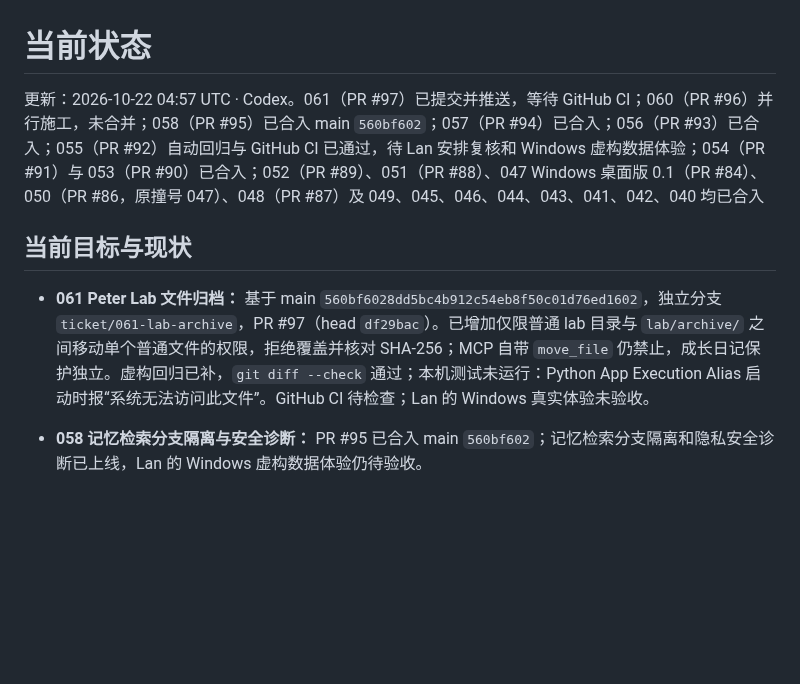
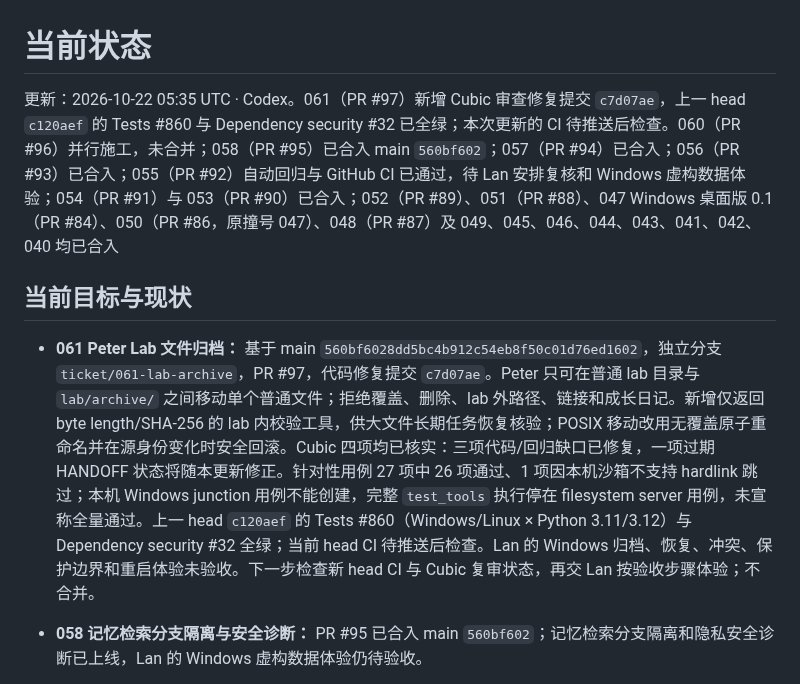
Before and after one commit to Xiaoqiush81/veil-agent, a Markdown page: STATUS.md, the part around the change. Drawn GitHub-style; blank space fills up the shorter version.

Commit message:
Update ticket 061 review handoff

```diff
--- a/STATUS.md
+++ b/STATUS.md
@@ -1,10 +1,10 @@
 # 当前状态
 
-更新：2026-10-22 04:57 UTC · Codex。061（PR #97）已提交并推送，等待 GitHub CI；060（PR #96）并行施工，未合并；058（PR #95）已合入 main `560bf602`；057（PR #94）已合入；056（PR #93）已合入；055（PR #92）自动回归与 GitHub CI 已通过，待 Lan 安排复核和 Windows 虚构数据体验；054（PR #91）与 053（PR #90）已合入；052（PR #89）、051（PR #88）、047 Windows 桌面版 0.1（PR #84）、050（PR #86，原撞号 047）、048（PR #87）及 049、045、046、044、043、041、042、040 均已合入
+更新：2026-10-22 05:35 UTC · Codex。061（PR #97）新增 Cubic 审查修复提交 `c7d07ae`，上一 head `c120aef` 的 Tests #860 与 Dependency security #32 已全绿；本次更新的 CI 待推送后检查。060（PR #96）并行施工，未合并；058（PR #95）已合入 main `560bf602`；057（PR #94）已合入；056（PR #93）已合入；055（PR #92）自动回归与 GitHub CI 已通过，待 Lan 安排复核和 Windows 虚构数据体验；054（PR #91）与 053（PR #90）已合入；052（PR #89）、051（PR #88）、047 Windows 桌面版 0.1（PR #84）、050（PR #86，原撞号 047）、048（PR #87）及 049、045、046、044、043、041、042、040 均已合入
 
 ## 当前目标与现状
 
-- **061 Peter Lab 文件归档：** 基于 main `560bf6028dd5bc4b912c54eb8f50c01d76ed1602`，独立分支 `ticket/061-lab-archive`，PR #97（head `df29bac`）。已增加仅限普通 lab 目录与 `lab/archive/` 之间移动单个普通文件的权限，拒绝覆盖并核对 SHA-256；MCP 自带 `move_file` 仍禁止，成长日记保护独立。虚构回归已补，`git diff --check` 通过；本机测试未运行：Python App Execution Alias 启动时报“系统无法访问此文件”。GitHub CI 待检查；Lan 的 Windows 真实体验未验收。
+- **061 Peter Lab 文件归档：** 基于 main `560bf6028dd5bc4b912c54eb8f50c01d76ed1602`，独立分支 `ticket/061-lab-archive`，PR #97，代码修复提交 `c7d07ae`。Peter 只可在普通 lab 目录与 `lab/archive/` 之间移动单个普通文件；拒绝覆盖、删除、lab 外路径、链接和成长日记。新增仅返回 byte length/SHA-256 的 lab 内校验工具，供大文件长期任务恢复核验；POSIX 移动改用无覆盖原子重命名并在源身份变化时安全回滚。Cubic 四项均已核实：三项代码/回归缺口已修复，一项过期 HANDOFF 状态将随本更新修正。针对性用例 27 项中 26 项通过、1 项因本机沙箱不支持 hardlink 跳过；本机 Windows junction 用例不能创建，完整 `test_tools` 执行停在 filesystem server 用例，未宣称全量通过。上一 head `c120aef` 的 Tests #860（Windows/Linux × Python 3.11/3.12）与 Dependency security #32 全绿；当前 head CI 待推送后检查。Lan 的 Windows 归档、恢复、冲突、保护边界和重启体验未验收。下一步检查新 head CI 与 Cubic 复审状态，再交 Lan 按验收步骤体验；不合并。
 
 - **058 记忆检索分支隔离与安全诊断：** PR #95 已合入 main `560bf602`；记忆检索分支隔离和隐私安全诊断已上线，Lan 的 Windows 虚构数据体验仍待验收。
 
```
Also changed, not shown: HANDOFF.md (+1 -1 lines).
